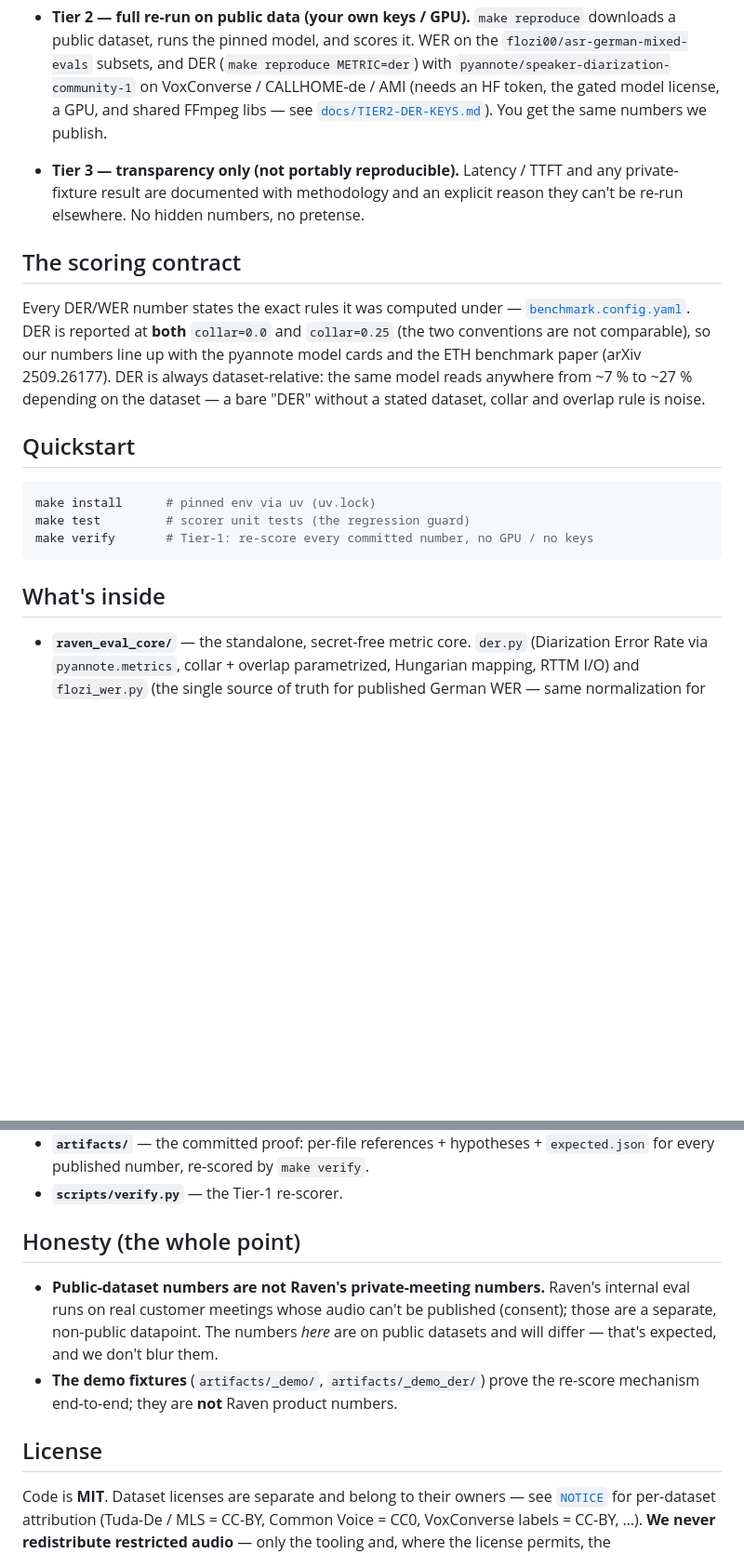
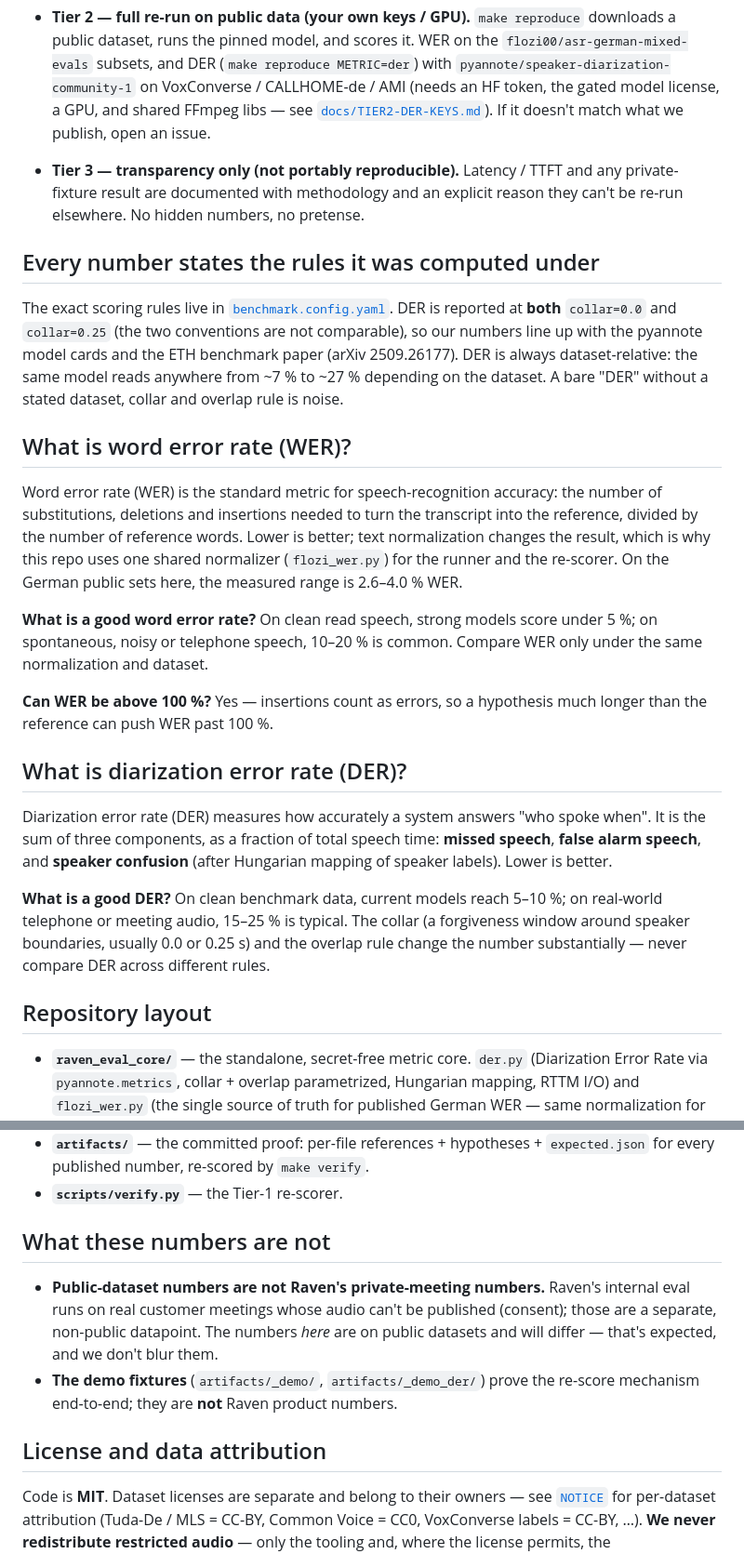
Before and after one commit to PhilflowIO/raven.eval, a Markdown page: README.md, 2 parts joined by grey strips. Shown at 93% size. GitHub-like rendering; blank space fills up the shorter version.

````diff
--- a/README.md
+++ b/README.md
@@ -53,31 +79,50 @@ we make the reproducible ones *actually* reproducible:
   (`make reproduce METRIC=der`) with `pyannote/speaker-diarization-community-1` on
   VoxConverse / CALLHOME-de / AMI (needs an HF token, the gated model license, a GPU,
   and shared FFmpeg libs — see [`docs/TIER2-DER-KEYS.md`](./docs/TIER2-DER-KEYS.md)).
-  You get the same numbers we publish.
+  If it doesn't match what we publish, open an issue.
 
 - **Tier 3 — transparency only (not portably reproducible).**
   Latency / TTFT and any private-fixture result are documented with methodology and an
   explicit reason they can't be re-run elsewhere. No hidden numbers, no pretense.
 
-## The scoring contract
+## Every number states the rules it was computed under
 
-Every DER/WER number states the exact rules it was computed under —
-[`benchmark.config.yaml`](./benchmark.config.yaml). DER is reported at **both**
-`collar=0.0` and `collar=0.25` (the two conventions are not comparable), so our
-numbers line up with the pyannote model cards and the ETH benchmark paper
-(arXiv 2509.26177). DER is always dataset-relative: the same model reads anywhere from
-~7 % to ~27 % depending on the dataset — a bare "DER" without a stated dataset, collar
-and overlap rule is noise.
+The exact scoring rules live in [`benchmark.config.yaml`](./benchmark.config.yaml).
+DER is reported at **both** `collar=0.0` and `collar=0.25` (the two conventions are
+not comparable), so our numbers line up with the pyannote model cards and the ETH
+benchmark paper (arXiv 2509.26177). DER is always dataset-relative: the same model
+reads anywhere from ~7 % to ~27 % depending on the dataset. A bare "DER" without a
+stated dataset, collar and overlap rule is noise.
 
-## Quickstart
+## What is word error rate (WER)?
 
-```bash
-make install      # pinned env via uv (uv.lock)
-make test         # scorer unit tests (the regression guard)
-make verify       # Tier-1: re-score every committed number, no GPU / no keys
-```
+Word error rate (WER) is the standard metric for speech-recognition accuracy: the
+number of substitutions, deletions and insertions needed to turn the transcript into
+the reference, divided by the number of reference words. Lower is better; text
+normalization changes the result, which is why this repo uses one shared normalizer
+(`flozi_wer.py`) for the runner and the re-scorer. On the German public sets here,
+the measured range is 2.6–4.0 % WER.
 
-## What's inside
+**What is a good word error rate?** On clean read speech, strong models score under
+5 %; on spontaneous, noisy or telephone speech, 10–20 % is common. Compare WER only
+under the same normalization and dataset.
+
+**Can WER be above 100 %?** Yes — insertions count as errors, so a hypothesis much
+longer than the reference can push WER past 100 %.
+
+## What is diarization error rate (DER)?
+
+Diarization error rate (DER) measures how accurately a system answers "who spoke
+when". It is the sum of three components, as a fraction of total speech time:
+**missed speech**, **false alarm speech**, and **speaker confusion** (after
+Hungarian mapping of speaker labels). Lower is better.
+
+**What is a good DER?** On clean benchmark data, current models reach 5–10 %; on
+real-world telephone or meeting audio, 15–25 % is typical. The collar (a forgiveness
+window around speaker boundaries, usually 0.0 or 0.25 s) and the overlap rule change
+the number substantially — never compare DER across different rules.
+
+## Repository layout
 
 - **`raven_eval_core/`** — the standalone, secret-free metric core. `der.py`
   (Diarization Error Rate via `pyannote.metrics`, collar + overlap parametrized,
@@ -94,7 +139,7 @@ make verify       # Tier-1: re-score every committed number, no GPU / no keys
   `expected.json` for every published number, re-scored by `make verify`.
 - **`scripts/verify.py`** — the Tier-1 re-scorer.
 
-## Honesty (the whole point)
+## What these numbers are not
 
 - **Public-dataset numbers are not Raven's private-meeting numbers.** Raven's internal
   eval runs on real customer meetings whose audio can't be published (consent); those
@@ -103,7 +148,7 @@ make verify       # Tier-1: re-score every committed number, no GPU / no keys
 - **The demo fixtures** (`artifacts/_demo/`, `artifacts/_demo_der/`) prove the
   re-score mechanism end-to-end; they are **not** Raven product numbers.
 
-## License
+## License and data attribution
 
 Code is **MIT**. Dataset licenses are separate and belong to their owners — see
 [`NOTICE`](./NOTICE) for per-dataset attribution (Tuda-De / MLS = CC-BY, Common Voice
````
Also changed, not shown: other parts of README.md (+48 -22 lines).
